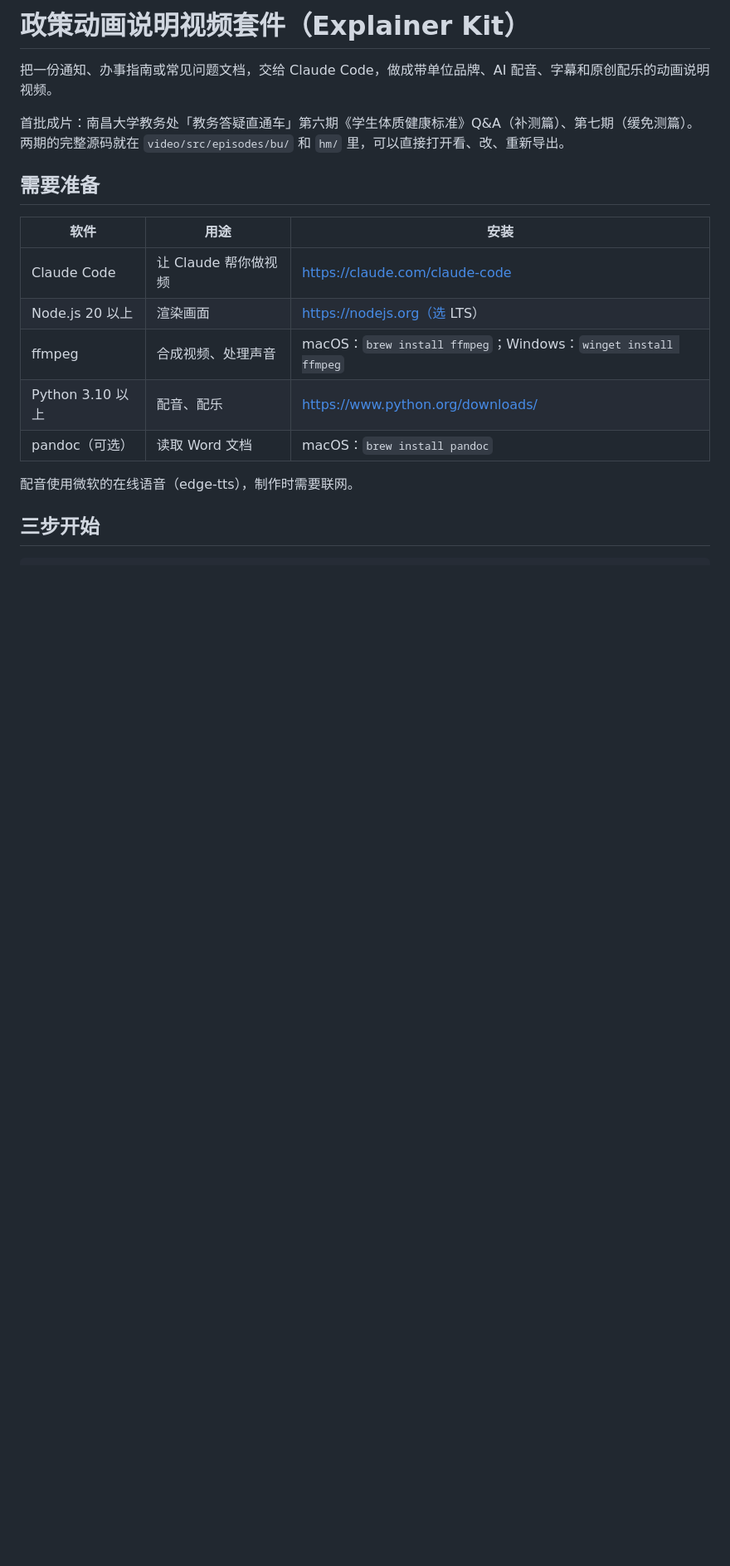
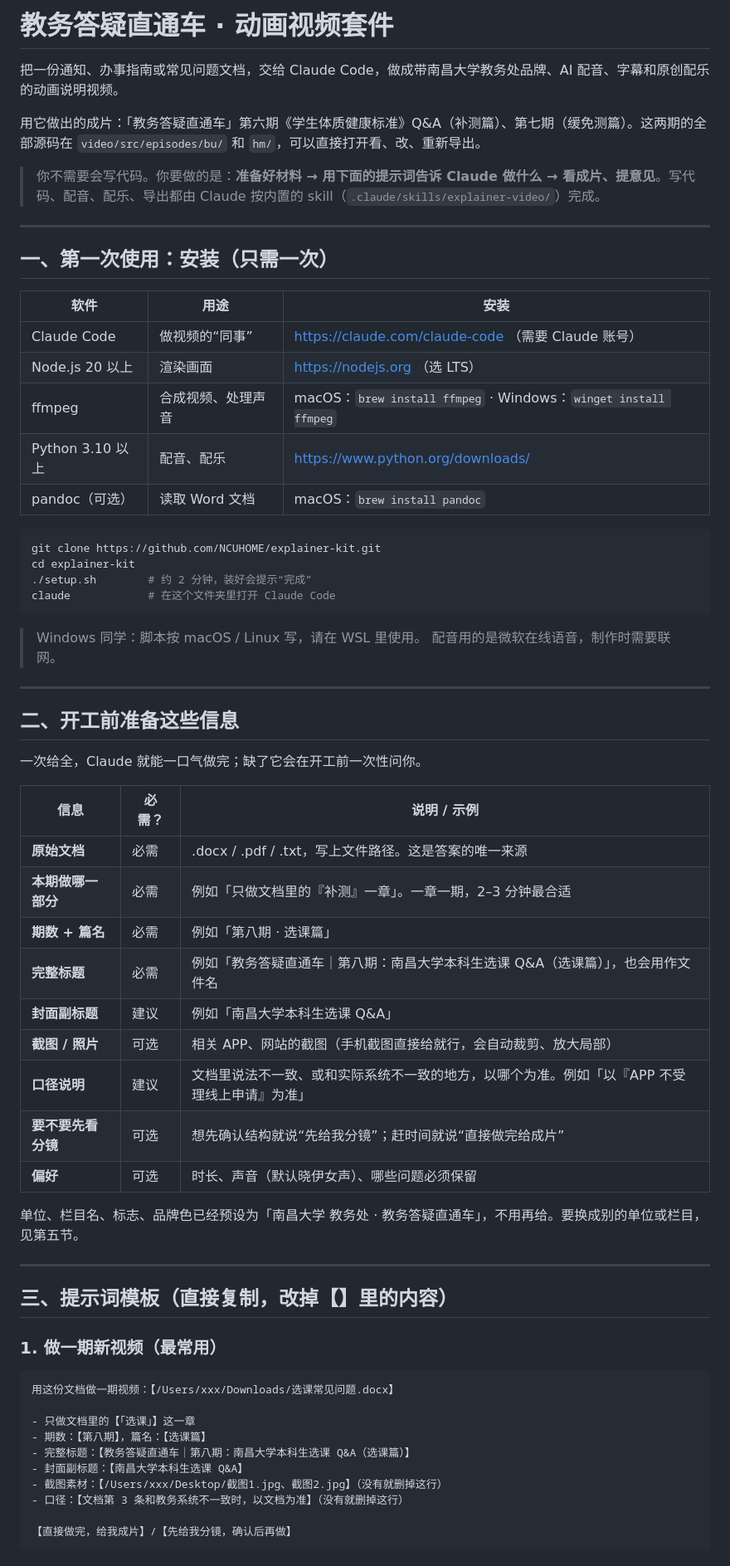
Before and after one commit to NCUHOME/explainer-kit, a Markdown page: README.md, the part around one of its changes. Shown at 83% size. Rendered like a GitHub page; blank space fills up the shorter version.

````diff
--- a/README.md
+++ b/README.md
@@ -1,19 +1,69 @@
-# 政策动画说明视频套件（Explainer Kit）
+# 教务答疑直通车 · 动画视频套件
 
-把一份通知、办事指南或常见问题文档，交给 Claude Code，做成带单位品牌、AI 配音、字幕和原创配乐的动画说明视频。
+把一份通知、办事指南或常见问题文档，交给 Claude Code，做成带南昌大学教务处品牌、AI 配音、字幕和原创配乐的动画说明视频。
 
-首批成片：南昌大学教务处「教务答疑直通车」第六期《学生体质健康标准》Q&A（补测篇）、第七期（缓免测篇）。两期的完整源码就在 `video/src/episodes/bu/` 和 `hm/` 里，可以直接打开看、改、重新导出。
+用它做出的成片：「教务答疑直通车」第六期《学生体质健康标准》Q&A（补测篇）、第七期（缓免测篇）。这两期的全部源码在 `video/src/episodes/bu/` 和 `hm/`，可以直接打开看、改、重新导出。
 
-## 需要准备
+> 你不需要会写代码。你要做的是：**准备好材料 → 用下面的提示词告诉 Claude 做什么 → 看成片、提意见**。写代码、配音、配乐、导出都由 Claude 按内置的 skill（`.claude/skills/explainer-video/`）完成。
+
+---
+
+## 一、第一次使用：安装（只需一次）
 
 | 软件 | 用途 | 安装 |
 |---|---|---|
-| Claude Code | 让 Claude 帮你做视频 | https://claude.com/claude-code |
-| Node.js 20 以上 | 渲染画面 | https://nodejs.org（选 LTS） |
-| ffmpeg | 合成视频、处理声音 | macOS：`brew install ffmpeg`；Windows：`winget install ffmpeg` |
+| Claude Code | 做视频的“同事” | https://claude.com/claude-code （需要 Claude 账号） |
+| Node.js 20 以上 | 渲染画面 | https://nodejs.org （选 LTS） |
+| ffmpeg | 合成视频、处理声音 | macOS：`brew install ffmpeg` · Windows：`winget install ffmpeg` |
 | Python 3.10 以上 | 配音、配乐 | https://www.python.org/downloads/ |
 | pandoc（可选） | 读取 Word 文档 | macOS：`brew install pandoc` |
 
-配音使用微软的在线语音（edge-tts），制作时需要联网。
+```bash
+git clone https://github.com/NCUHOME/explainer-kit.git
+cd explainer-kit
+./setup.sh        # 约 2 分钟，装好会提示“完成”
+claude            # 在这个文件夹里打开 Claude Code
+```
 
-## 三步开始
+> Windows 同学：脚本按 macOS / Linux 写，请在 WSL 里使用。
+> 配音用的是微软在线语音，制作时需要联网。
+
+---
+
+## 二、开工前准备这些信息
+
+一次给全，Claude 就能一口气做完；缺了它会在开工前一次性问你。
+
+| 信息 | 必需？ | 说明 / 示例 |
+|---|---|---|
+| **原始文档** | 必需 | .docx / .pdf / .txt，写上文件路径。这是答案的唯一来源 |
+| **本期做哪一部分** | 必需 | 例如「只做文档里的『补测』一章」。一章一期，2–3 分钟最合适 |
+| **期数 + 篇名** | 必需 | 例如「第八期 · 选课篇」 |
+| **完整标题** | 必需 | 例如「教务答疑直通车｜第八期：南昌大学本科生选课 Q&A（选课篇）」，也会用作文件名 |
+| **封面副标题** | 建议 | 例如「南昌大学本科生选课 Q&A」 |
+| **截图 / 照片** | 可选 | 相关 APP、网站的截图（手机截图直接给就行，会自动裁剪、放大局部） |
+| **口径说明** | 建议 | 文档里说法不一致、或和实际系统不一致的地方，以哪个为准。例如「以『APP 不受理线上申请』为准」 |
+| **要不要先看分镜** | 可选 | 想先确认结构就说“先给我分镜”；赶时间就说“直接做完给成片” |
+| **偏好** | 可选 | 时长、声音（默认晓伊女声）、哪些问题必须保留 |
+
+单位、栏目名、标志、品牌色已经预设为「南昌大学 教务处 · 教务答疑直通车」，不用再给。要换成别的单位或栏目，见第五节。
+
+---
+
+## 三、提示词模板（直接复制，改掉【】里的内容）
+
+### 1. 做一期新视频（最常用）
+
+```text
+用这份文档做一期视频：【/Users/xxx/Downloads/选课常见问题.docx】
+
+- 只做文档里的【「选课」】这一章
+- 期数：【第八期】，篇名：【选课篇】
+- 完整标题：【教务答疑直通车｜第八期：南昌大学本科生选课 Q&A（选课篇）】
+- 封面副标题：【南昌大学本科生选课 Q&A】
+- 截图素材：【/Users/xxx/Desktop/截图1.jpg、截图2.jpg】（没有就删掉这行）
+- 口径：【文档第 3 条和教务系统不一致时，以文档为准】（没有就删掉这行）
+
+【直接做完，给我成片】/【先给我分镜，确认后再做】
+```
+
````
Also changed, not shown: other parts of README.md (+122 -50 lines), 1 other file.
